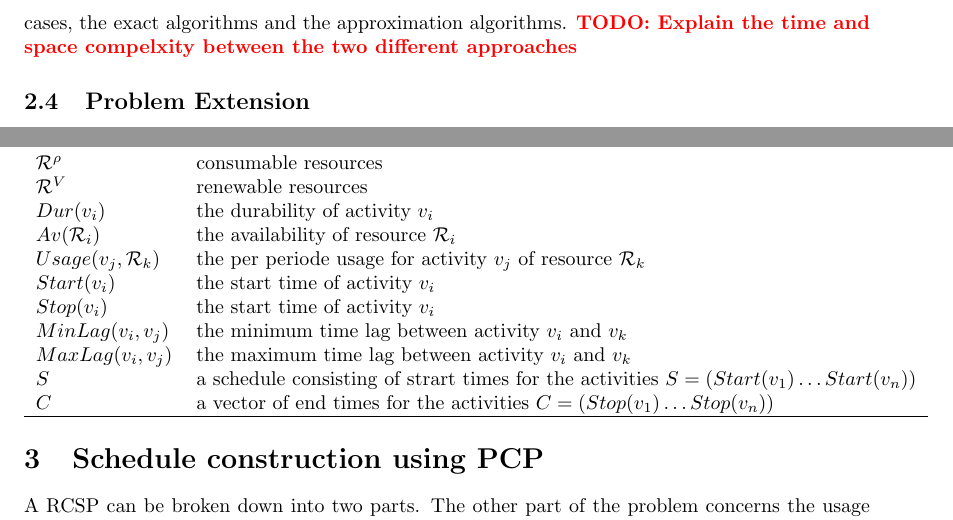
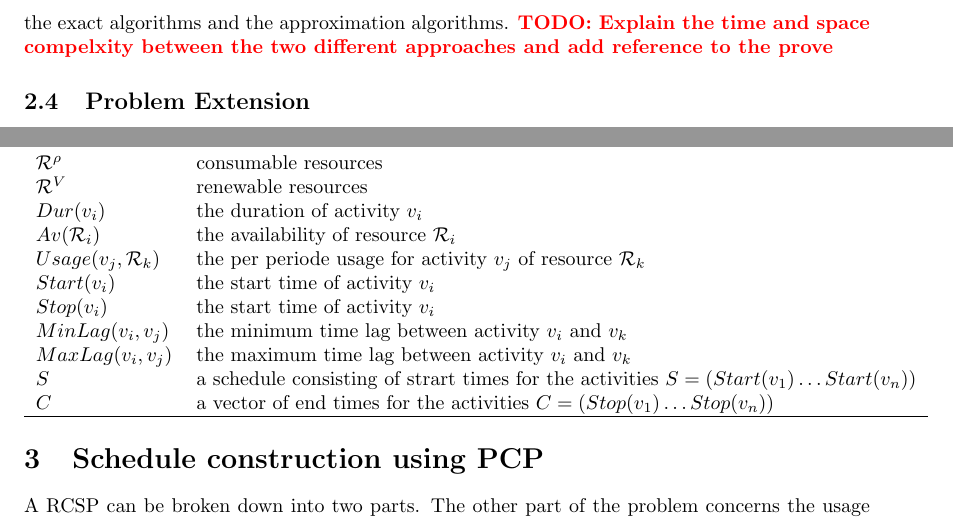
Before and after one commit to deazurain/rrcs, a LaTeX paper (rrcs.tex): two parts of page 4 of 9, joined at a grey line, cut so that both start at the same text. Compiled offline with pdfLaTeX.

Commit message:
Added todo's

```diff
--- a/rrcs.tex
+++ b/rrcs.tex
@@ -109,7 +111,7 @@ The RCS problem schedule solution is denoted by a schedule that consists of a ve
 \subsection{Problem Complexity}
 The RCS problem belongs to the class of problems that are \emph{NP-hard}. According to the complexity theory a problem belongs to the class \emph{NP-hard} if its decision version is \emph{NP-complete}. That the decision version of the RCS problem belongs to the class \emph{NP-complete} is proven and thereby is proven that the RCS problem belongs to the class \emph{NP-hard}. \\
 The time and space complexity of the RCS problem depends on the used algorithms and approaches used to solve the problem. There are currently two type of algorithms which are used in most cases, the exact algorithms and the approximation algorithms.
-\TODO{Explain the time and space compelxity between the two different approaches}
+\TODO{Explain the time and space compelxity between the two different approaches and add reference to the prove}
 
 \subsection{Problem Extension}
 The basic PS problem will sometimes not suffice. Several extensions to the PS problem have been made of which some will be discussed here.
@@ -132,7 +134,7 @@ $n$ & number of real activities \\
 $E$ & set of constraints \\
 $\mathcal{R}^{\rho}$ & consumable resources \\
 $\mathcal{R}^V$ & renewable resources \\
-$Dur(v_i)$ & the durability of activity $v_i$ \\
+$Dur(v_i)$ & the duration of activity $v_i$ \\
 $Av(\mathcal{R}_i)$ & the availability of resource $\mathcal{R}_i$ \\
 $Usage(v_j, \mathcal{R}_k)$ & the per periode usage for activity $v_j$ of resource $\mathcal{R}_k$ \\
 $Start(v_i)$ & the start time of activity $v_i$ \\
```
Also changed, not shown: rrcs.tex (2 more changed lines).
